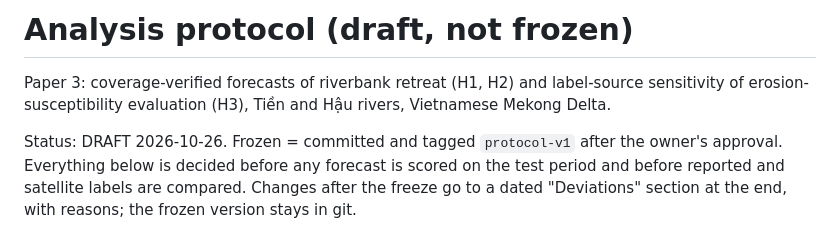
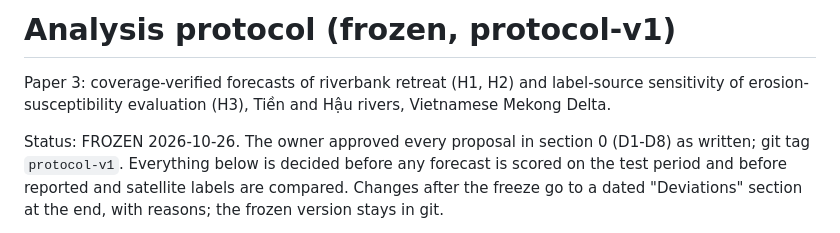
Before and after one commit to tronghia256-EdgeAI/mekong-bankline-forecast, a Markdown page: docs/protocol.md, the part around the change. GitHub-like rendering.

```diff
--- a/docs/protocol.md
+++ b/docs/protocol.md
@@ -1,9 +1,9 @@
-# Analysis protocol (draft, not frozen)
+# Analysis protocol (frozen, protocol-v1)
 
 Paper 3: coverage-verified forecasts of riverbank retreat (H1, H2) and label-source sensitivity of
 erosion-susceptibility evaluation (H3), Tiền and Hậu rivers, Vietnamese Mekong Delta.
 
-Status: DRAFT 2026-10-26. Frozen = committed and tagged `protocol-v1` after the owner's approval. Everything
+Status: FROZEN 2026-10-26. The owner approved every proposal in section 0 (D1-D8) as written; git tag `protocol-v1`. Everything
 below is decided before any forecast is scored on the test period and before reported and satellite labels are
 compared. Changes after the freeze go to a dated "Deviations" section at the end, with reasons; the frozen
 version stays in git.
```
Also changed, not shown: docs/roadmap.md (+1 -1 lines).
